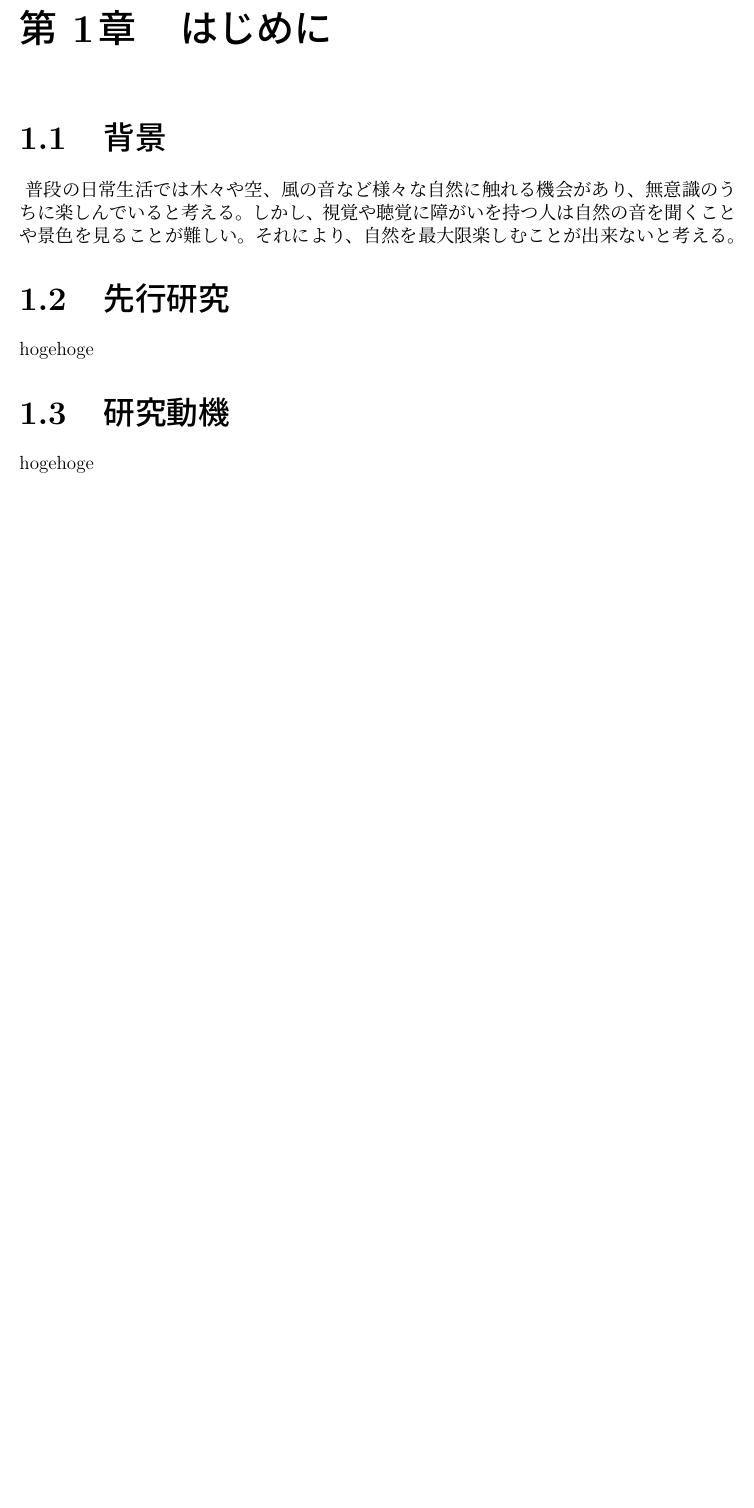
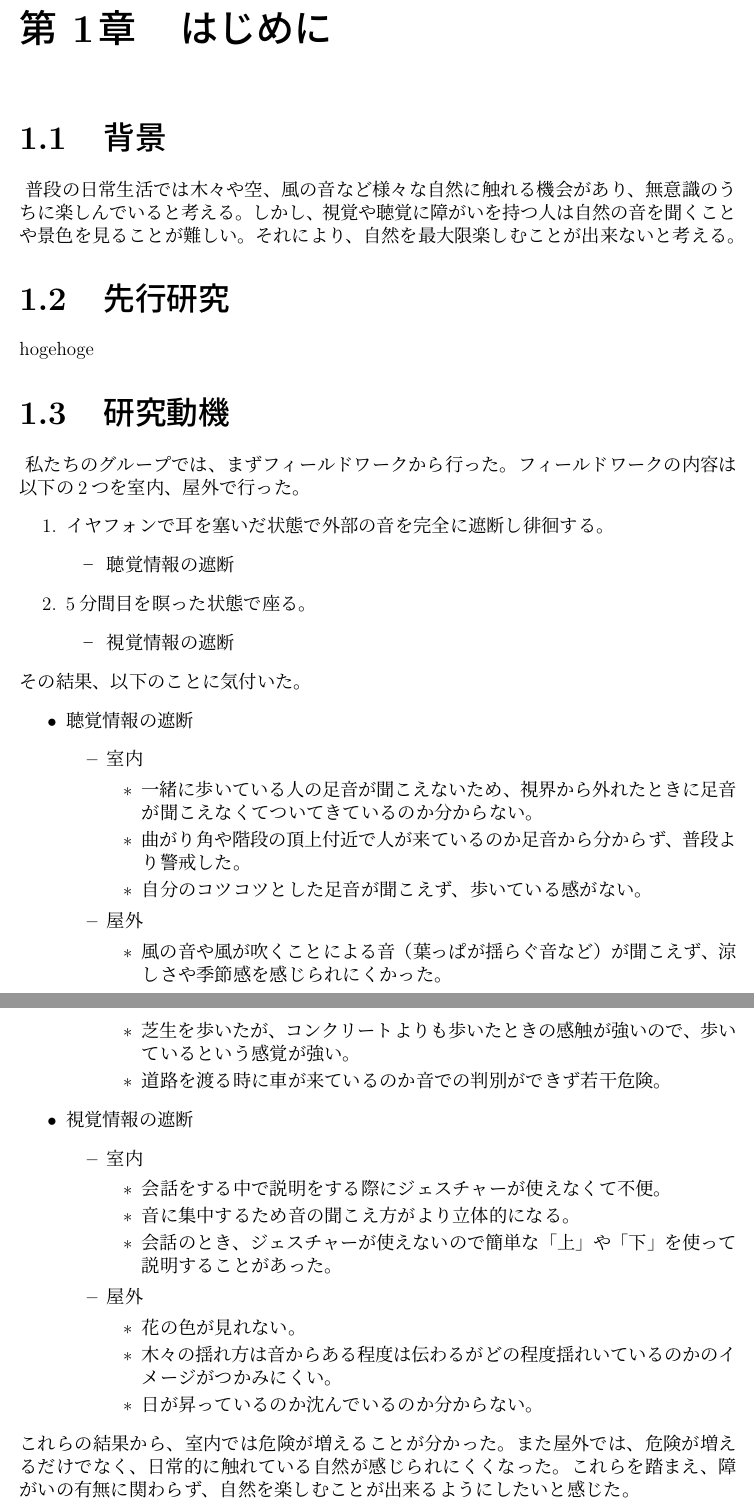
Before and after one commit to DLITE3/interim-report, a LaTeX thesis (main.tex): part of page 6 of 8 before the commit and two parts of pages 6 and 7 of 9 after it, the two joined at a grey line, cut so that both start at the same text, the shorter picture padded with empty space. The pictures show the PDF file out/main.pdf that the author committed with the source.

Commit message:
研究動機、目的を書いた

```diff
--- a/main.tex
+++ b/main.tex
@@ -139,8 +139,57 @@ have difficulty evacuating on their own, and devices that allow people with disa
 \noindent
 hogehoge
 \section{研究動機}
+\noindent\space
+私たちのグループでは、まずフィールドワークから行った。
+フィールドワークの内容は以下の2つを室内、屋外で行った。
+% フィールドワークの内容
+\begin{enumerate}
+  \item イヤフォンで耳を塞いだ状態で外部の音を完全に遮断し徘徊する。
+  \begin{itemize}\item[－] 聴覚情報の遮断\end{itemize}
+  \item 5分間目を瞑った状態で座る。
+  \begin{itemize}\item[－] 視覚情報の遮断\end{itemize}
+\end{enumerate}
+その結果、以下のことに気付いた。
+% フィールドワークの結果
+\begin{itemize}
+  % ===== 聴覚 =====
+  \item 聴覚情報の遮断
+  \begin{itemize}
+    \item 室内
+    \begin{itemize}
+      \item 一緒に歩いている人の足音が聞こえないため、視界から外れたときに足音が聞こえなくてついてきているのか分からない。
+      \item 曲がり角や階段の頂上付近で人が来ているのか足音から分からず、普段より警戒した。
+      \item 自分のコツコツとした足音が聞こえず、歩いている感がない。
+    \end{itemize}
+    \item 屋外
+    \begin{itemize}
+      \item 風の音や風が吹くことによる音（葉っぱが揺らぐ音など）が聞こえず、涼しさや季節感を感じられにくかった。
+      \item 芝生を歩いたが、コンクリートよりも歩いたときの感触が強いので、歩いているという感覚が強い。
+      \item 道路を渡る時に車が来ているのか音での判別ができず若干危険。
+    \end{itemize}
+  \end{itemize}
+  % ===== 視覚 =====
+  \item 視覚情報の遮断
+  \begin{itemize}
+    \item 室内
+    \begin{itemize}
+      \item 会話をする中で説明をする際にジェスチャーが使えなくて不便。
+      \item 音に集中するため音の聞こえ方がより立体的になる。
+      \item 会話のとき、ジェスチャーが使えないので簡単な「上」や「下」を使って説明することがあった。
+    \end{itemize}
+    \item 屋外
+    \begin{itemize}
+      \item 花の色が見れない。
+      \item 木々の揺れ方は音からある程度は伝わるがどの程度揺れいているのかのイメージがつかみにくい。
+      \item 日が昇っているのか沈んでいるのか分からない。
+    \end{itemize}
+  \end{itemize}
+\end{itemize}
+これらの結果から、室内では危険が増えることが分かった。
+また屋外では、危険が増えるだけでなく、日常的に触れている自然が感じられにくくなった。
+これらを踏まえ、障がいの有無に関わらず、自然を楽しむことが出来るようにしたいと感じた。
+
 \noindent
-hogehoge
 \section{目的}
 \noindent\space
 本プロジェクトでは、視覚、聴覚の障がいの有無に関わらず、自然を楽しむことのできる「自然エンタテインメントデバイス」を開発し、自然の新たな楽しみ方を実現したい。
```
Also changed, not shown: out/main.pdf, 7 other files.
